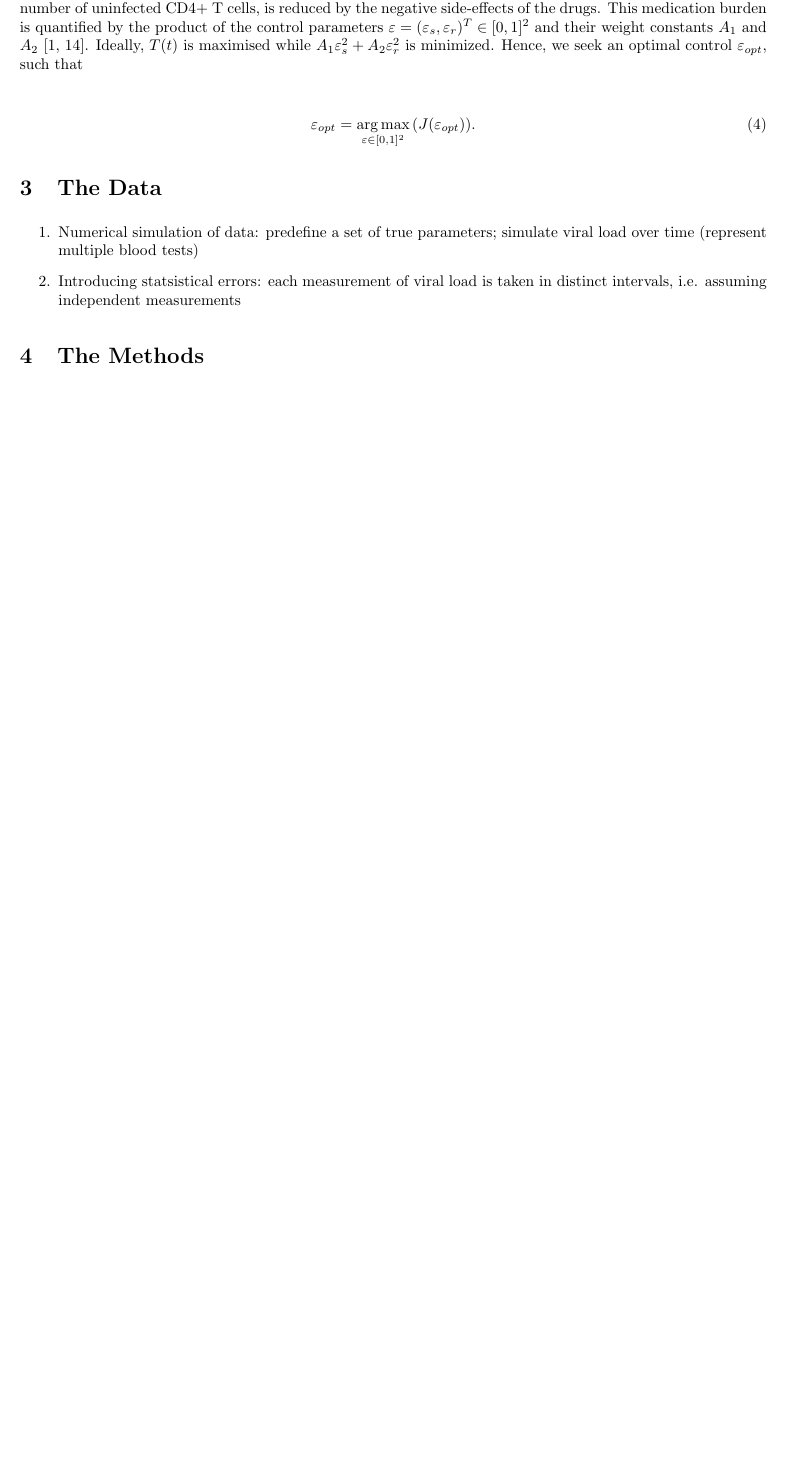
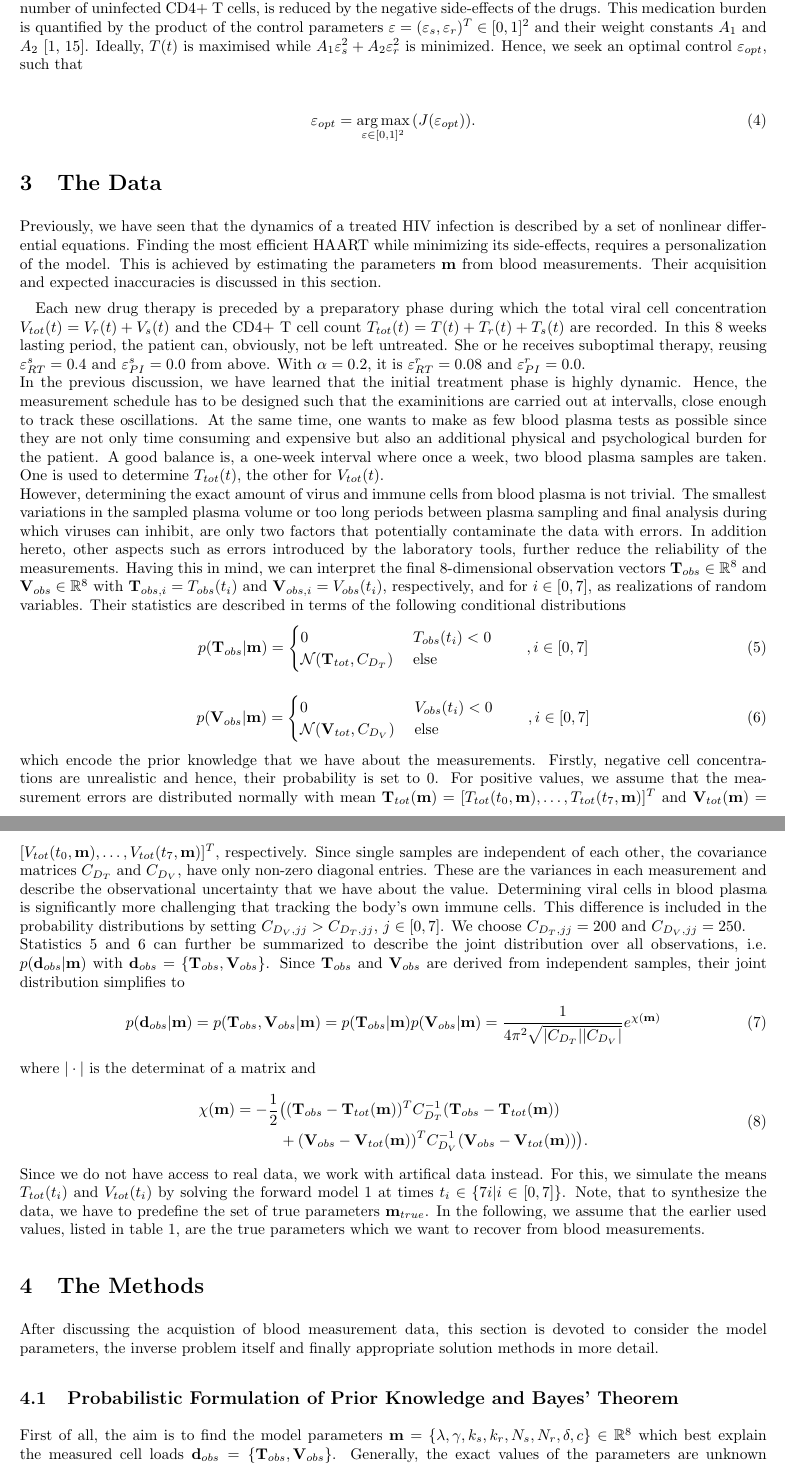
Before and after one commit to FranziR/Inverse-Theory-and-HIV, a LaTeX document (main.tex, which reads chapter/Chapter2.tex, chapter/Chapter3.tex, chapter/Chapter4.tex): part of page 7 of 8 before the commit and two parts of pages 7 and 8 of 11 after it, the two joined at a grey line, cut so that both start at the same text, the shorter picture padded with empty space. Compiled offline with pdfLaTeX.

Commit message:
Correction chapter 2, notes chapter 3

```diff
--- a/chapter/Chapter2.tex
+++ b/chapter/Chapter2.tex
@@ -267,5 +267,5 @@ number of uninfected immune cells to rise again.
     Immune and viral cells are in a constant competition.
     Initially, therapy surpresses the reproduction of viral cells and hence, their concentration rapidly sinks.
     Consequently, more uninfected T cells are produces and $T(t)$ peaks in that first therapy phase.
-    At the same time, this increased number of potential host cells for the virus again fuels its replication, resulting in a growth of $V_r(t)$ and $V_s(t)$ increase again.
+    At the same time, this increased number of potential host cells for the virus again fuels its replication, resulting in a growth of $V_r(t)$ and $V_s(t)$.
     Figure (a) and (b) exhibit this interplay in form of oscillations.
--- a/chapter/Chapter3.tex
+++ b/chapter/Chapter3.tex
@@ -1,30 +1,66 @@
 \section{The Data}
 \label{sec:data}
 
-\begin{enumerate}
-    \item Numerical simulation of data: predefine a set of true parameters; simulate viral load over time (represent multiple blood tests)
-    \item Introducing statsistical errors: each measurement of viral load is taken in distinct intervals, i.e. assuming independent measurements
-\end{enumerate}
-
-% Whenever a patient starts a new drug treatment, the efficiency of the medication is assessed during a 3 months lasting preparatory phase.
-% Here, the patient is exposed to the drug in such a way that the doctor can artificially control the inhibition parameter $\gamma(t)$.
-% The load of viruses $V_{obs}(t)$, given in $cells/ml$, is measured in the blood plasma in a 2-weeks interval.
-% Note, that one wants to make as few blood plasma tests as possible since they are not only time consuming and expensive but also an additional physical and psychological burden for the patient.\\
-% From a mathematical point of view, it is $\mathbf{d_{obs}} \in \mathbb{R}^6$ with $d_{obs,i} = V_{obs}(t_i), i = [1,6]$.
-% Further, determining the exact amount of virus from blood plasma is not a trivial measurement.
-% The smallest variations in the sampled plasma volume or too long periods between plasma sampling and final analysis during which viruses can inhibit, are only two factors that potentially contaminate the data with errors.
-% In addition hereto, other aspects such as errors introduced by the laboratory tools, further reduce the reliability of the measurements.
-% Combining this with the fact, that the viral load can not be negative, allows to formulate the prior knowledge in terms of the following probability distribution:
-
-% \begin{align*}
-% p(\mathbf{d}_{obs}|\mathbf{m}) =
-%     \begin{cases}
-%         0 & \text{ if $V_{obs}(t_i) < 0, i = 1,...,6$}\\
-%         const\cdot e^{-\frac{1}{2}(\tilde{V}-V_{obs})^T C_{D}^{-1}(\tilde{V}-V_{obs})} & \text{else}
-%     \end{cases}
-% \end{align*}
-
-% As soon as one of the measurements is negative the probability density of the observation is set to 0.
-% Apart from this mutual dependency between the measurements, it is generally assumed that the observations are independently and identically distributed.
-% This is expressed by the \textit{data covariance matrix} $C_D$ whose only non-zero entries are the variances of each measurement $V_{obs}(t_i)$ on its diagonal (i.e. covariances between two measurements is 0).
-% It is assumed, that the standard deviation in each measurement is $\sigma_D = 250$.
+Previously, we have seen that the dynamics of a treated HIV infection is described by a set of nonlinear differential equations.
+Finding the most efficient HAART while minimizing its side-effects, requires a personalization of the model.
+This is achieved by estimating the parameters $\mathbf{m}$ from blood measurements.
+Their acquisition and expected inaccuracies is discussed in this section.\par
+Each new drug therapy is preceded by a preparatory phase during which the total viral cell concentration $V_{tot}(t) = V_r(t) + V_s(t)$ and the CD4+ T cell count $T_{tot}(t) = T(t) + T_r(t) + T_s(t)$ are recorded.
+In this 8 weeks lasting period, the patient can, obviously, not be left untreated.
+She or he receives suboptimal therapy, reusing $\varepsilon_{RT}^s = 0.4$ and $\varepsilon_{PI}^s = 0.0$ from above.
+With $\alpha = 0.2$, it is $\varepsilon_{RT}^r = 0.08$ and $\varepsilon_{PI}^r = 0.0$.\\
+In the previous discussion, we have learned that the initial treatment phase is highly dynamic.
+Hence, the measurement schedule has to be designed such that the examinitions are carried out at intervalls, close enough to track these oscillations.
+At the same time, one wants to make as few blood plasma tests as possible since they are not only time consuming and expensive but also an additional physical and psychological burden for the patient.
+A good balance is, a one-week interval where once a week, two blood plasma samples are taken.
+One is used to determine $T_{tot}(t)$, the other for $V_{tot}(t)$.\newline
+However, determining the exact amount of virus and immune cells from blood plasma is not trivial.
+The smallest variations in the sampled plasma volume or too long periods between plasma sampling and final analysis during which viruses can inhibit, are only two factors that potentially contaminate the data with errors.
+In addition hereto, other aspects such as errors introduced by the laboratory tools, further reduce the reliability of the measurements.
+Having this in mind, we can interpret the final $8$-dimensional observation vectors $\mathbf{T}_{obs} \in \mathbb{R}^8$ and $\mathbf{V}_{obs} \in \mathbb{R}^8$ with $\mathbf{T}_{obs,i} = T_{obs}(t_i)$ and $\mathbf{V}_{obs,i} = V_{obs}(t_i)$, respectively, and for $i \in [0,7]$, as realizations of random variables.
+Their statistics are described in terms of the following conditional distributions
+\begin{align}
+    p(\mathbf{T}_{obs}|\mathbf{m}) =
+    \begin{cases}
+        0 \quad & T_{obs}(t_i) < 0\\
+        \mathcal{N}(\mathbf{T}_{tot}, C_{D_T}) \; & \text{else}
+    \end{cases} \quad\quad ,i \in [0,7]
+    \label{equ:prior_D_T}
+\end{align}
+\begin{align}
+    p(\mathbf{V}_{obs}|\mathbf{m}) =
+    \begin{cases}
+        0 \quad & V_{obs}(t_i) < 0\\
+        \mathcal{N}(\mathbf{V}_{tot}, C_{D_V}) \; & \text{else}
+    \end{cases} \quad\quad ,i \in [0,7]
+    \label{equ:prior_D_V}
+\end{align}
+which encode the prior knowledge that we have about the measurements.
+Firstly, negative cell concentrations are unrealistic and hence, their probability is set to 0.
+For positive values, we assume that the measurement errors are distributed normally with mean $\mathbf{T}_{tot}(\mathbf{m}) = [T_{tot}(t_0,\mathbf{m}),\dots,T_{tot}(t_7,\mathbf{m})]^T$ and $\mathbf{V}_{tot}(\mathbf{m}) = [V_{tot}(t_0,\mathbf{m}),\dots,V_{tot}(t_7,\mathbf{m})]^T$, respectively.
+Since single samples are independent of each other, the covariance matrices $C_{D_T}$ and $C_{D_V}$, have only non-zero diagonal entries.
+These are the variances in each measurement and describe the observational uncertainty that we have about the value.
+Determining viral cells in blood plasma is significantly more challenging that tracking the body's own immune cells.
+This difference is included in the probability distributions by setting $C_{{D_V},jj} > C_{{D_T},jj}$, $j \in [0,7]$.
+We choose $C_{{D_T},jj} = 200$ and $C_{{D_V},jj} = 250$.\\
+Statistics \ref{equ:prior_D_T} and \ref{equ:prior_D_V} can further be summarized to describe the joint distribution over all observations, i.e. $p(\mathbf{d}_{obs}|\mathbf{m})$ with $\mathbf{d}_{obs} = \{\mathbf{T}_{obs},\mathbf{V}_{obs}\}$.
+Since $\mathbf{T}_{obs}$ and $\mathbf{V}_{obs}$ are derived from independent samples, their joint distribution simplifies to
+\begin{align}
+        p(\mathbf{d}_{obs}|\mathbf{m})
+        = p(\mathbf{T}_{obs},\mathbf{V}_{obs}|\mathbf{m})
+        = p(\mathbf{T}_{obs}|\mathbf{m})p(\mathbf{V}_{obs}|\mathbf{m})
+        = \frac{1}{4\pi^2 \sqrt{|C_{D_T}||C_{D_V}|}}e^{\mathbf{\chi}(\mathbf{m})}
+    \label{equ:prior_D}
+\end{align}
+where $|\cdot|$ is the determinat of a matrix and
+\begin{align}
+    \begin{split}
+        \mathbf{\chi}(\mathbf{m}) = -\frac{1}{2}&\bigr((\mathbf{T}_{obs} - \mathbf{T}_{tot}(\mathbf{m}))^T C_{D_T}^{-1}(\mathbf{T}_{obs} - \mathbf{T}_{tot}(\mathbf{m}))
+        \\&+ (\mathbf{V}_{obs} - \mathbf{V}_{tot}(\mathbf{m}))^T C_{D_V}^{-1}(\mathbf{V}_{obs} - \mathbf{V}_{tot}(\mathbf{m}))\bigl).
+    \end{split}
+    \label{equ:prior_D_exp}
+\end{align}
+Since we do not have access to real data, we work with artifical data instead.
+For this, we simulate the means $T_{tot}(t_i)$ and $V_{tot}(t_i)$ by solving the forward model \ref{equ:HIVmodel} at times $t_i \in \{7i|i \in [0,7]\}$.
+Note, that to synthesize the data, we have to predefine the set of true parameters $\mathbf{m}_{true}$.
+In the following, we assume that the earlier used values, listed in table \ref{tab:init_parameters}, are the true parameters which we want to recover from blood measurements.
--- a/chapter/Chapter4.tex
+++ b/chapter/Chapter4.tex
@@ -1,39 +1,9 @@
 \section{The Methods}
 \label{sec:methods}
 
+After discussing the acquistion of blood measurement data, this section is devoted to consider the model parameters, the inverse problem itself and finally appropriate solution methods in more detail.
 
-% After introducing the data side of the problem, this chapter is devoted to consider the model parameters, the inverse problem itself and finally appropriate solution methods in more detail.\\
-% First of all, the aim is to find the model parameter $\mathbf{m} = (c, \rho, k, N, \lambda) \in \mathbb{R}^6$ which best explain the measured viral load $\mathbf{d}_{obs}$.
-% Generally, the exact values of the parameters are unknown and therefore, are modelled by probability distributions.
-% In doing so, the following prior knowledge can be incorporated.
-% Due to extensive, preceding clinical tests on other HIV patients as well as on animals, the rough order of magnitude of the parameters is known.
-% These prior values are assumed to be the means around which the parameters symmetrically deviate with a certain variance.
-% It is $E[\mathbf{m}] = (13, 0.01, 8\cdot 10^{-7}, 100, 10 000)^T$ \cite{ADAMS200510} and $Var[\mathbf{m}] = (2, 0.001, 1\cdot 10^{-8}, 3, 300)^T$.
-% Further note, that the model parameters are independent of each other and consequently uncorrelated.
-% Further, from basic physics and biology it can be inferred that the model parameters are always non-negative.
-% Summarizing these constraints, the prior knowledge about the model parameters is represented by a multi-variant gamma distribution $\mathbf{m} \sim p(\mathbf{m}) = \Gamma (\mathbf{k_{\gamma}}, \mathbf{\theta_{\gamma}})$.
-% Its inherent advantage is, that is does not accept negative model parameters.
-% Note, that the shape parameters $k_{\gamma}$ and the scaling parameters $\theta_{\gamma}$ of the distributions have to be subjectively chosen for each parameter of $\mathbf{m}$ such that the distribution is symmetric around the given mean of each model parameter.\\ \\
-% After representing the prior knowledge in form of probability distributions, the next step can be taken and the inverse problem itself is considered.
-% First of all, the problem with its six unknown model parameters and the six observations is even-determined.
-% In chapter \ref{sec:Data}, it has been mentioned that \textit{as few as possible} blood plasma test should be conducted.
-% Here, the minimal number is set by the necessity to generate at least as many observations as unknown parameters in order to avoid an over- or under-determined problem.\\
-% Following this, the inverse problem has to be formulated.
-% Generally, there are three possibilities namely defining the inversion as an optimization problem, a deterministic least-squares problem or a Bayesian inverse problem.
-% The first option is based on approximating a problem-dependent misfit function. This approach is appropriate for a weakly non-linear forward problem.
-% Opposed to that, a deterministic least-square problem solves the root-mean square misfit function for a linear forward model.
-% Since this includes the inversion of possibly singular matrices, one has to incorporate prior knowledge as well as regularization techniques (equivalent to include artificial prior knowledge).
-% Last but not least, a Bayesian inverse problem derives the a posterior model distribution $p(\mathbf{m}|\mathbf{d}_{obs})$ from the prior distributions in model and data space with Bayes theorem.
-% Following this, computationally expensive Monte Carlos Methods are used to sample from the posterior distribution since the latter is generally not given explicitly.
-% The finally selected model is then for instance the \textit{maximum a posterior model} $\mathbf{m}_{MAP}$.
-% In a special case, where the forward model is linear and both prior distributions are Gaussian, the probabilistic approach of Bayes can be formulated as a least-squares problem and the posterior distribution can be defined explicitly.\\
-% However, the fact that the forward model for the HIV dynamics is non-linear and none of the prior distributions is purely Gaussian, directly excludes the least-square approach.
-% Further, one could either choose to linearize the forward model and define the problem as an optimization or to formulate it as a Bayes inverse problem.
-% An often mentioned disadvantages of the latter is, that sampling from a distribution with Monte Carlo Methods is computationally expensive.
-% Apart from that, Bayes approach has no inherent limitation and even has the strong advantage to directly include an uncertainty quantification since the likelihood is directly attached to each model as a measure of plausibility.\\
-% Hence, despite the high computational intensity it is reasonable to formulate the problem as a Bayes inversion.
-% It is
+\subsection{Probabilistic Formulation of Prior Knowledge and Bayes' Theorem}
 
-% \begin{align}
-%     p(\mathbf{m}|\mathbf{d}_{obs}) = \frac{p(\mathbf{d}_{obs}|\mathbf{m})p(\mathbf{m})}{p(\mathbf{d}_{obs})} \quad .
-% \end{align}
+First of all, the aim is to find the model parameters $\mathbf{m} = \{\lambda, \gamma, k_s, k_r, N_s, N_r, \delta, c\} \in \mathbb{R}^8$ which best explain the measured cell loads $\mathbf{d}_{obs} = \{\mathbf{T}_{obs},\mathbf{V}_{obs}\}$.
+Generally, the exact values of the parameters are unknown and therefore, are modelled by probability distributions.
@@ -39,0 +20 @@
+\begin{align}
@@ -39,0 +37,3 @@
+    p(\mathbf{m}) = p(\lambda)p(\gamma)p(k_s)p(k_r)p(N_s)p(N_r)p(\delta)p(c).
+    \label{equ:prior_M}
+\end{align}
```
Also changed, not shown: chapter/References.bib (+12 -0 lines), images/eRT_04_alpha_02/treated_T.pdf, images/eRT_04_alpha_02/treated_Tr.pdf, images/eRT_04_alpha_02/treated_Ts.pdf, images/eRT_04_alpha_02/treated_Vr.pdf, images/eRT_04_alpha_02/treated_Vs.pdf, images/eRT_04_alpha_02/treated_overview_V.pdf, images/eRT_04_alpha_02/treated_overview_infected_T.pdf, images/eRT_04_alpha_02/treated_total_V.pdf, images/eRT_0_alpha_0/untreated_T.pdf, images/eRT_0_alpha_0/untreated_Tr.pdf, images/eRT_0_alpha_0/untreated_Ts.pdf, images/eRT_0_alpha_0/untreated_Vr.pdf, images/eRT_0_alpha_0/untreated_Vs.pdf, 13 more files.
